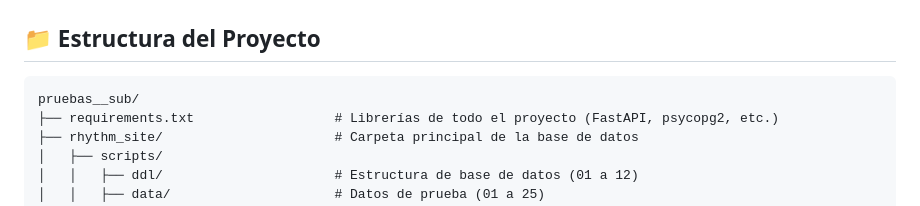
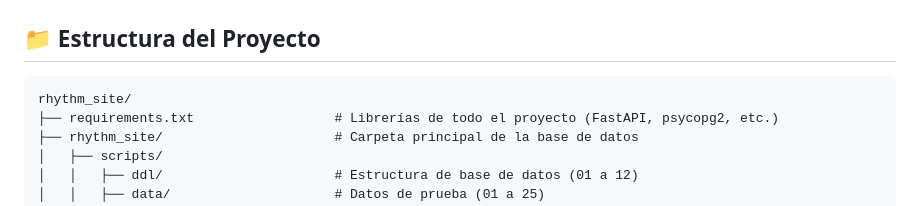
Before and after one commit to Warzerp/rhythm_site, a Markdown page: README.md, the part around the change. Rendered like a GitHub page.

````diff
--- a/README.md
+++ b/README.md
@@ -30,7 +30,7 @@ Plataforma web para la gestión y venta de entradas a eventos musicales en Colom
 ## 📁 Estructura del Proyecto
 
 ```
-pruebas__sub/
+rhythm_site/
 ├── requirements.txt                  # Librerías de todo el proyecto (FastAPI, psycopg2, etc.)
 ├── rhythm_site/                      # Carpeta principal de la base de datos
 │   ├── scripts/
````
